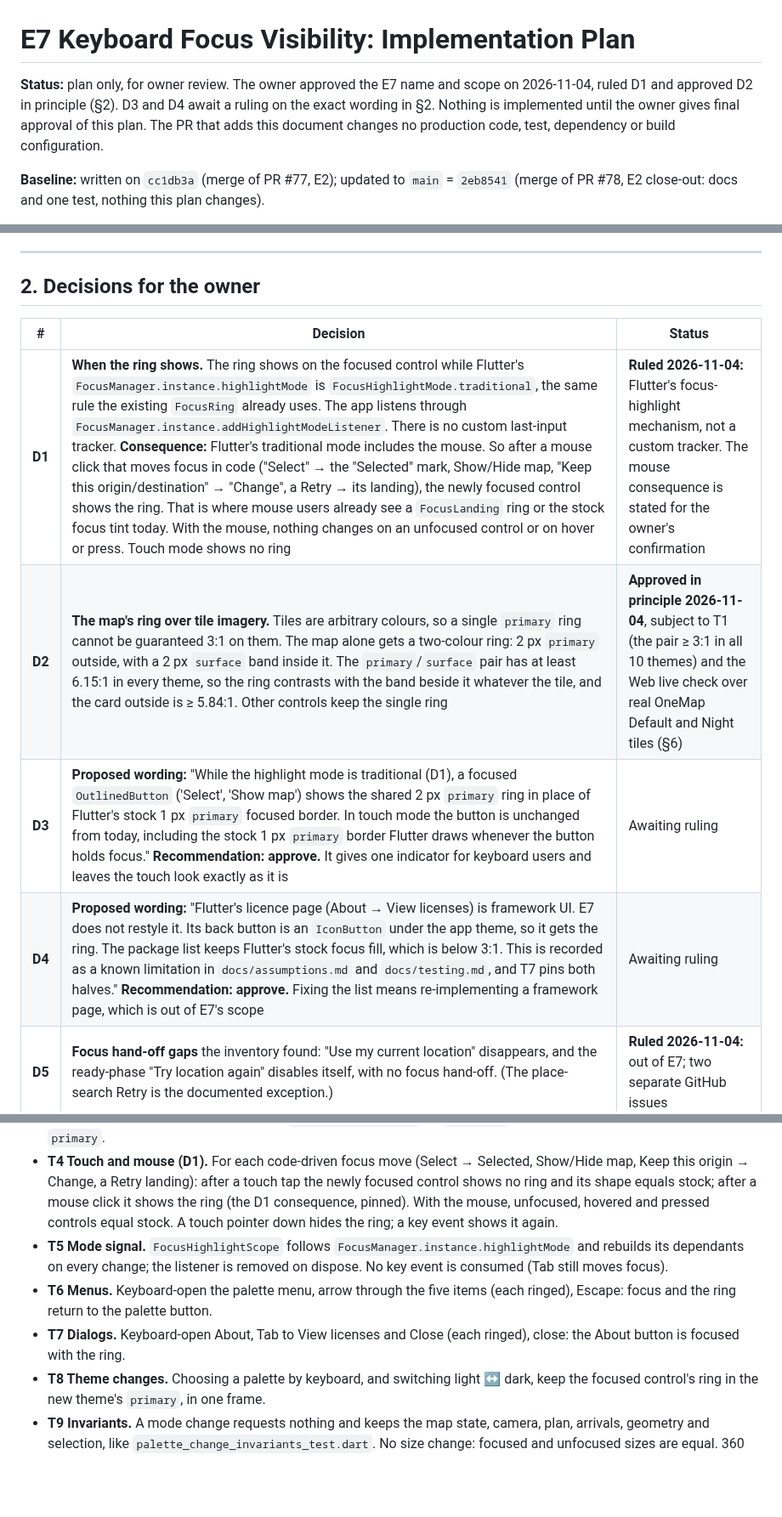
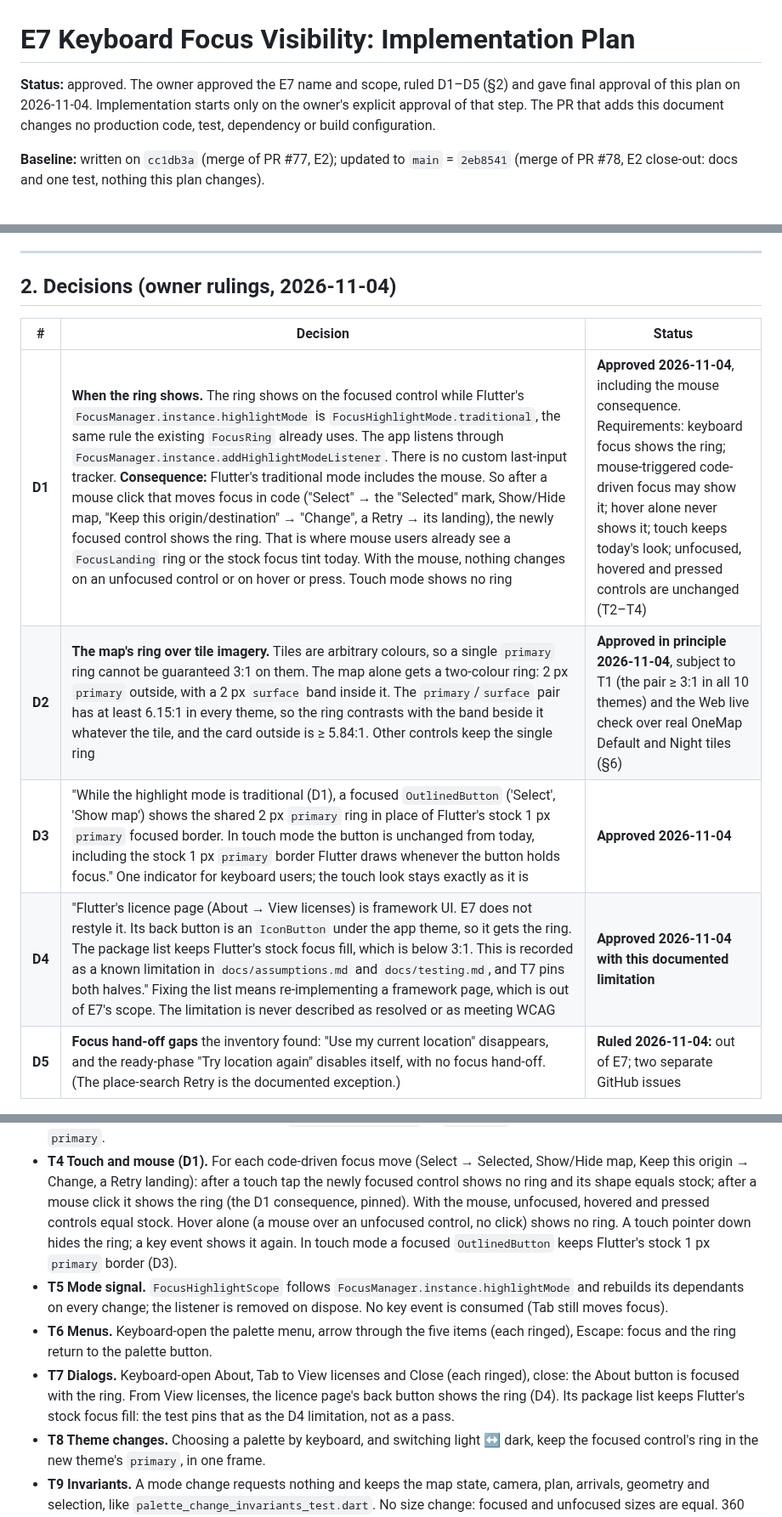
Before and after one commit to WeeJC8954/sg-smart-commute, a Markdown page: docs/e7-keyboard-focus-visibility-implementation-plan.md, 3 parts joined by grey strips. Shown at 85% size. Drawn GitHub-style; blank space fills up the shorter version.

Commit message:
docs(e7): final plan approval; D1, D3, D4 rulings and their tests
D1 approved with the mouse consequence; hover alone shows no ring.
D3 approved (touch keeps the stock focused border). D4 approved with
the package-list contrast kept as a documented, unresolved limitation.

Co-Authored-By: Claude Opus 5.5 <noreply@anthropic.com>

```diff
--- a/docs/e7-keyboard-focus-visibility-implementation-plan.md
+++ b/docs/e7-keyboard-focus-visibility-implementation-plan.md
@@ -1,9 +1,8 @@
 # E7 Keyboard Focus Visibility: Implementation Plan
 
-**Status:** plan only, for owner review. The owner approved the E7 name and scope on 2026-11-04, ruled D1 and
-approved D2 in principle (§2). D3 and D4 await a ruling on the exact wording in §2. Nothing is implemented until
-the owner gives final approval of this plan. The PR that adds this document changes no production code, test,
-dependency or build configuration.
+**Status:** approved. The owner approved the E7 name and scope, ruled D1–D5 (§2) and gave final approval of this
+plan on 2026-11-04. Implementation starts only on the owner's explicit approval of that step. The PR that adds this
+document changes no production code, test, dependency or build configuration.
 
 **Baseline:** written on `cc1db3a` (merge of PR #77, E2); updated to `main` = `2eb8541` (merge of PR #78, E2
 close-out: docs and one test, nothing this plan changes).
@@ -117,14 +116,14 @@ app: Flutter's licence page (`showLicensePage`, from About), with an `IconButton
 
 ---
 
-## 2. Decisions for the owner
+## 2. Decisions (owner rulings, 2026-11-04)
 
 | # | Decision | Status |
 |---|---|---|
-| **D1** | **When the ring shows.** The ring shows on the focused control while Flutter's `FocusManager.instance.highlightMode` is `FocusHighlightMode.traditional`, the same rule the existing `FocusRing` already uses. The app listens through `FocusManager.instance.addHighlightModeListener`. There is no custom last-input tracker. **Consequence:** Flutter's traditional mode includes the mouse. So after a mouse click that moves focus in code ("Select" → the "Selected" mark, Show/Hide map, "Keep this origin/destination" → "Change", a Retry → its landing), the newly focused control shows the ring. That is where mouse users already see a `FocusLanding` ring or the stock focus tint today. With the mouse, nothing changes on an unfocused control or on hover or press. Touch mode shows no ring | **Ruled 2026-11-04:** Flutter's focus-highlight mechanism, not a custom tracker. The mouse consequence is stated for the owner's confirmation |
+| **D1** | **When the ring shows.** The ring shows on the focused control while Flutter's `FocusManager.instance.highlightMode` is `FocusHighlightMode.traditional`, the same rule the existing `FocusRing` already uses. The app listens through `FocusManager.instance.addHighlightModeListener`. There is no custom last-input tracker. **Consequence:** Flutter's traditional mode includes the mouse. So after a mouse click that moves focus in code ("Select" → the "Selected" mark, Show/Hide map, "Keep this origin/destination" → "Change", a Retry → its landing), the newly focused control shows the ring. That is where mouse users already see a `FocusLanding` ring or the stock focus tint today. With the mouse, nothing changes on an unfocused control or on hover or press. Touch mode shows no ring | **Approved 2026-11-04**, including the mouse consequence. Requirements: keyboard focus shows the ring; mouse-triggered code-driven focus may show it; hover alone never shows it; touch keeps today's look; unfocused, hovered and pressed controls are unchanged (T2–T4) |
 | **D2** | **The map's ring over tile imagery.** Tiles are arbitrary colours, so a single `primary` ring cannot be guaranteed 3:1 on them. The map alone gets a two-colour ring: 2 px `primary` outside, with a 2 px `surface` band inside it. The `primary`/`surface` pair has at least 6.15:1 in every theme, so the ring contrasts with the band beside it whatever the tile, and the card outside is ≥ 5.84:1. Other controls keep the single ring | **Approved in principle 2026-11-04**, subject to T1 (the pair ≥ 3:1 in all 10 themes) and the Web live check over real OneMap Default and Night tiles (§6) |
-| **D3** | **Proposed wording:** "While the highlight mode is traditional (D1), a focused `OutlinedButton` ('Select', 'Show map') shows the shared 2 px `primary` ring in place of Flutter's stock 1 px `primary` focused border. In touch mode the button is unchanged from today, including the stock 1 px `primary` border Flutter draws whenever the button holds focus." **Recommendation: approve.** It gives one indicator for keyboard users and leaves the touch look exactly as it is | Awaiting ruling |
-| **D4** | **Proposed wording:** "Flutter's licence page (About → View licenses) is framework UI. E7 does not restyle it. Its back button is an `IconButton` under the app theme, so it gets the ring. The package list keeps Flutter's stock focus fill, which is below 3:1. This is recorded as a known limitation in `docs/assumptions.md` and `docs/testing.md`, and T7 pins both halves." **Recommendation: approve.** Fixing the list means re-implementing a framework page, which is out of E7's scope | Awaiting ruling |
+| **D3** | "While the highlight mode is traditional (D1), a focused `OutlinedButton` ('Select', 'Show map') shows the shared 2 px `primary` ring in place of Flutter's stock 1 px `primary` focused border. In touch mode the button is unchanged from today, including the stock 1 px `primary` border Flutter draws whenever the button holds focus." One indicator for keyboard users; the touch look stays exactly as it is | **Approved 2026-11-04** |
+| **D4** | "Flutter's licence page (About → View licenses) is framework UI. E7 does not restyle it. Its back button is an `IconButton` under the app theme, so it gets the ring. The package list keeps Flutter's stock focus fill, which is below 3:1. This is recorded as a known limitation in `docs/assumptions.md` and `docs/testing.md`, and T7 pins both halves." Fixing the list means re-implementing a framework page, which is out of E7's scope. The limitation is never described as resolved or as meeting WCAG | **Approved 2026-11-04 with this documented limitation** |
 | **D5** | **Focus hand-off gaps** the inventory found: "Use my current location" disappears, and the ready-phase "Try location again" disables itself, with no focus hand-off. (The place-search Retry is the documented exception.) | **Ruled 2026-11-04:** out of E7; two separate GitHub issues |
 
 Fixed by the approved scope (not questions): ring colour `colorScheme.primary` (measured, §1.3), width 2 px, no
@@ -228,14 +229,17 @@ any host, the CSP, `pubspec.yaml`.
 - **T4 Touch and mouse (D1).** For each code-driven focus move (Select → Selected, Show/Hide map, Keep this
   origin → Change, a Retry landing): after a touch tap the newly focused control shows no ring and its shape equals
   stock; after a mouse click it shows the ring (the D1 consequence, pinned). With the mouse, unfocused, hovered and
-  pressed controls equal stock. A touch pointer down hides the ring; a key event shows it again.
+  pressed controls equal stock. Hover alone (a mouse over an unfocused control, no click) shows no ring. A touch
+  pointer down hides the ring; a key event shows it again. In touch mode a focused `OutlinedButton` keeps Flutter's
+  stock 1 px `primary` border (D3).
 - **T5 Mode signal.** `FocusHighlightScope` follows `FocusManager.instance.highlightMode` and rebuilds its
   dependants on every change; the listener is removed on dispose. No key event is consumed (Tab still moves
   focus).
 - **T6 Menus.** Keyboard-open the palette menu, arrow through the five items (each ringed), Escape: focus and the
   ring return to the palette button.
 - **T7 Dialogs.** Keyboard-open About, Tab to View licenses and Close (each ringed), close: the About button is
-  focused with the ring.
+  focused with the ring. From View licenses, the licence page's back button shows the ring (D4). Its package list
+  keeps Flutter's stock focus fill: the test pins that as the D4 limitation, not as a pass.
 - **T8 Theme changes.** Choosing a palette by keyboard, and switching light ↔ dark, keep the focused control's
   ring in the new theme's `primary`, in one frame.
 - **T9 Invariants.** A mode change requests nothing and keeps the map state, camera, plan, arrivals, geometry and
```
Also changed, not shown: other parts of docs/e7-keyboard-focus-visibility-implementation-plan.md (+4 -2 lines).
